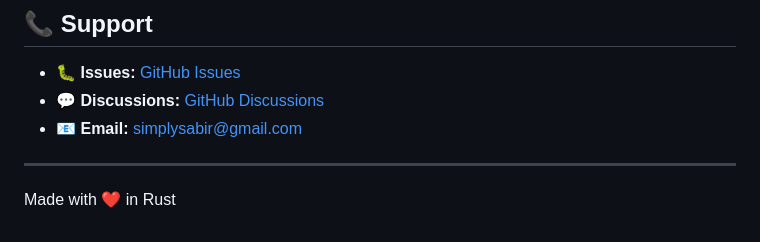
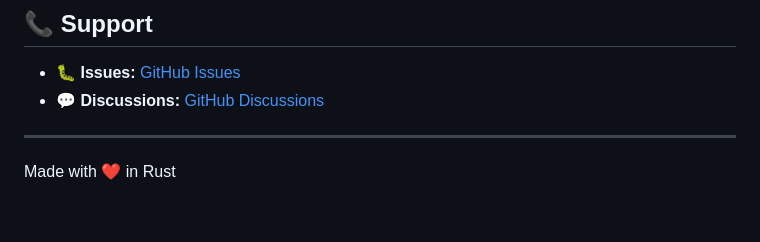
Before and after one commit to simplysabir/terzi, a Markdown page: README.md, the part around the change. GitHub-like rendering.

```diff
--- a/README.md
+++ b/README.md
@@ -548,7 +548,6 @@ This project is licensed under the MIT License - see the [LICENSE](LICENSE) file
 
 - 🐛 **Issues:** [GitHub Issues](https://github.com/simplysabir/terzi/issues)
 - 💬 **Discussions:** [GitHub Discussions](https://github.com/simplysabir/terzi/discussions)
-- 📧 **Email:** simplysabir@gmail.com
 
 ---
 
```
